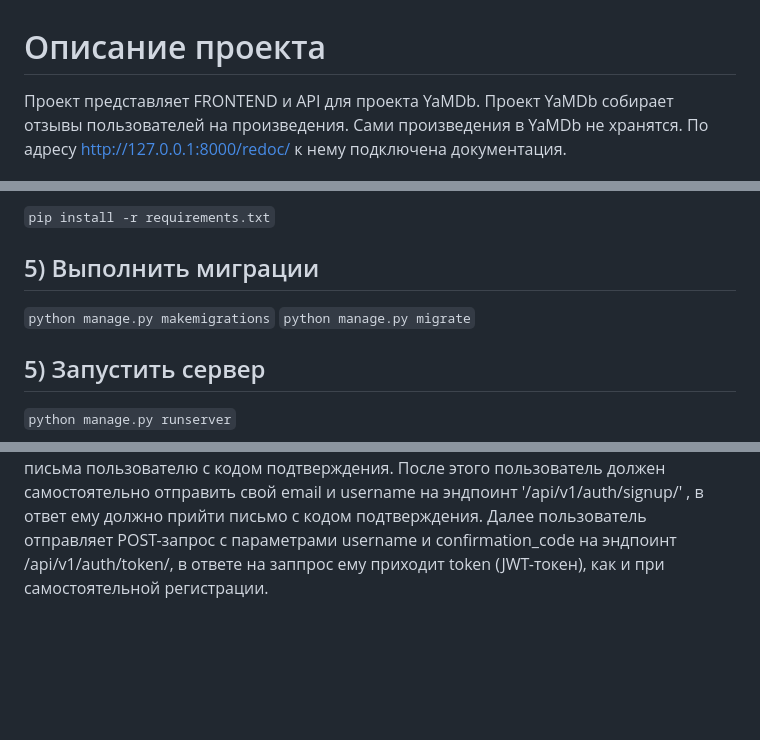
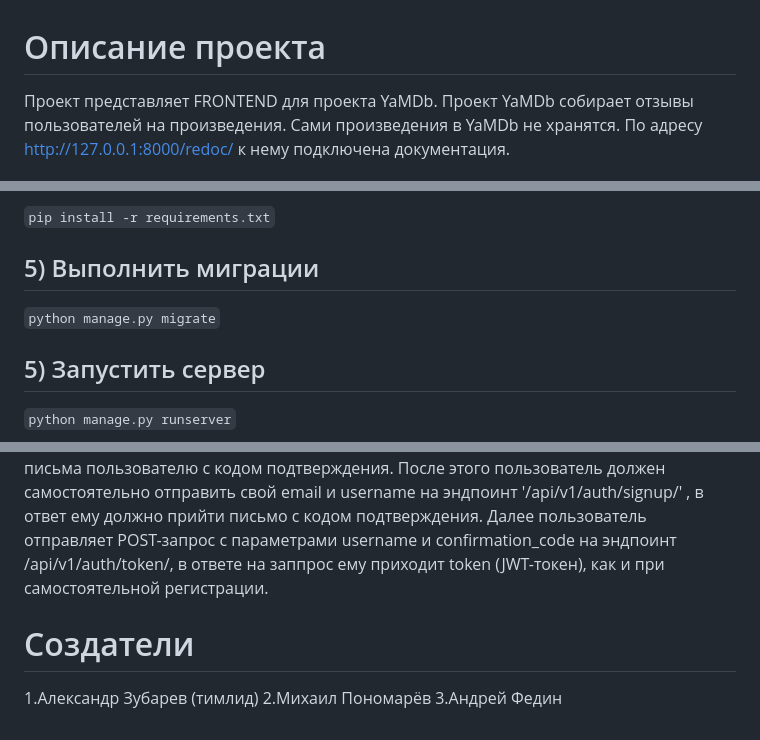
Before and after one commit to Yandexpract/api_yamdb, a Markdown page: README.md, 3 parts joined by grey strips. Rendered like a GitHub page; blank space fills up the shorter version.

Commit message:
final correct Readme

```diff
--- a/README.md
+++ b/README.md
@@ -1,6 +1,6 @@
 # Описание проекта
 
-Проект представляет FRONTEND и API для проекта YaMDb.
+Проект представляет FRONTEND для проекта YaMDb.
 Проект YaMDb собирает отзывы пользователей на произведения. Сами произведения в YaMDb не хранятся.
 По адресу http://127.0.0.1:8000/redoc/ к нему подключена документация.
 
@@ -44,7 +44,6 @@
 `pip install -r requirements.txt`
 
 ## 5) Выполнить миграции
-`python manage.py makemigrations`
 `python manage.py migrate`
 
 ## 5) Запустить сервер
@@ -56,3 +55,9 @@
  'api/v1/users/' (описание полей запроса для этого случая есть в документации). При создании пользователя не предполагается автоматическая отправка письма пользователю с кодом подтверждения.
 После этого пользователь должен самостоятельно отправить свой email и username на эндпоинт '/api/v1/auth/signup/' , в ответ ему должно прийти письмо с кодом подтверждения.
 Далее пользователь отправляет POST-запрос с параметрами username и confirmation_code на эндпоинт /api/v1/auth/token/, в ответе на заппрос ему приходит token (JWT-токен), как и при самостоятельной регистрации.
+
+# Создатели
+
+1.Александр Зубарев (тимлид)
+2.Михаил Пономарёв
+3.Андрей Федин
```
